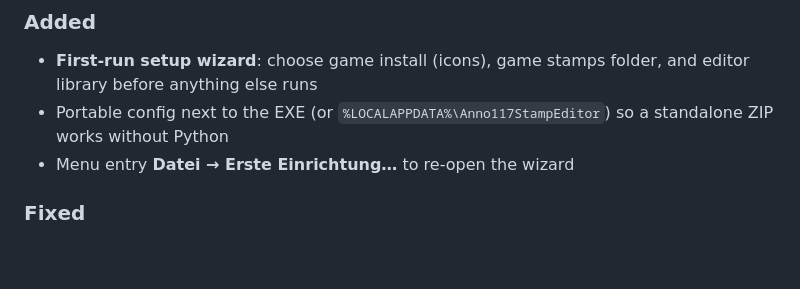
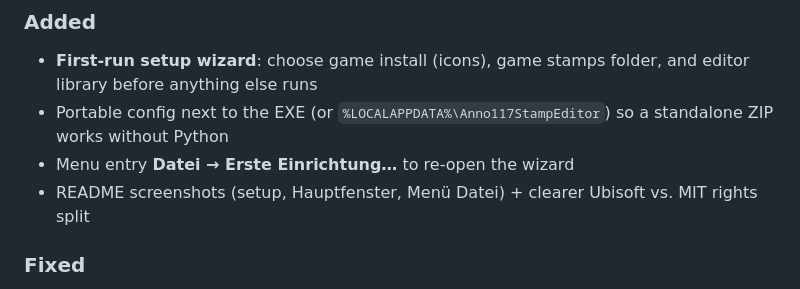
Before and after one commit to Fabibassi/anno117-stamp-editor, a Markdown page: CHANGELOG.md, the part around the change. Drawn GitHub-style; blank space fills up the shorter version.

```diff
--- a/CHANGELOG.md
+++ b/CHANGELOG.md
@@ -9,6 +9,7 @@ All notable changes to the Anno 117 Stamp Editor are documented here.
 - **First-run setup wizard**: choose game install (icons), game stamps folder, and editor library before anything else runs
 - Portable config next to the EXE (or `%LOCALAPPDATA%\Anno117StampEditor`) so a standalone ZIP works without Python
 - Menu entry **Datei → Erste Einrichtung…** to re-open the wizard
+- README screenshots (setup, Hauptfenster, Menü Datei) + clearer Ubisoft vs. MIT rights split
 
 ### Fixed
 
```
Also changed, not shown: README.md (+41 -5 lines), docs/screenshots/01-setup.png (added), docs/screenshots/02-main.png (added), docs/screenshots/03-menu-file.png (added), 1 other file.
